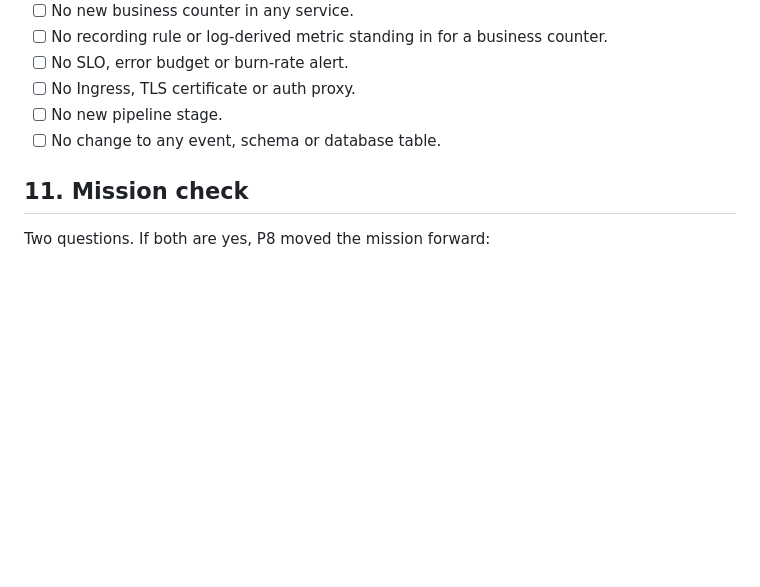
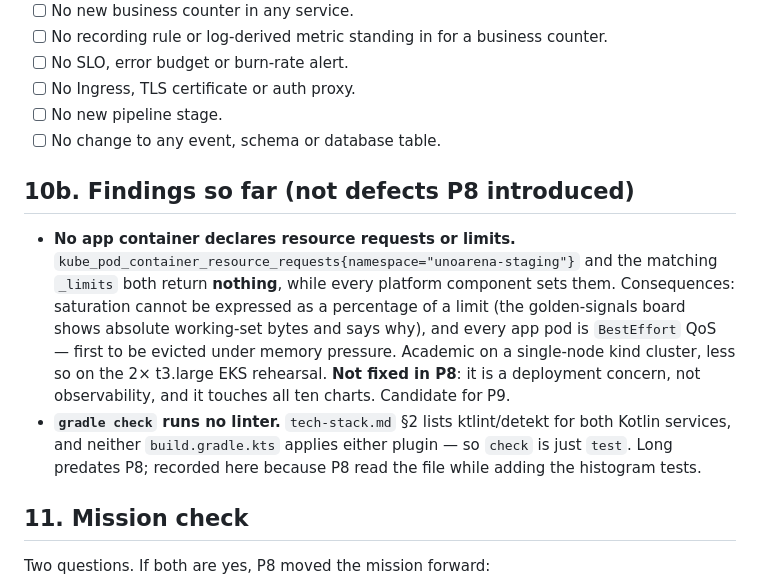
Before and after one commit to diegobadin/AMICRO-TP, a Markdown page: specs/2026-08-18-p8-observability/validation.md, the part around one of its changes. GitHub-like rendering; blank space fills up the shorter version.

```diff
--- a/specs/2026-08-18-p8-observability/validation.md
+++ b/specs/2026-08-18-p8-observability/validation.md
@@ -126,6 +147,20 @@ These must **not** appear in the diff:
 - [ ] No new pipeline stage.
 - [ ] No change to any event, schema or database table.
 
+## 10b. Findings so far (not defects P8 introduced)
+
+- **No app container declares resource requests or limits.**
+  `kube_pod_container_resource_requests{namespace="unoarena-staging"}` and the matching `_limits`
+  both return **nothing**, while every platform component sets them. Consequences: saturation
+  cannot be expressed as a percentage of a limit (the golden-signals board shows absolute
+  working-set bytes and says why), and every app pod is `BestEffort` QoS — first to be evicted
+  under memory pressure. Academic on a single-node kind cluster, less so on the 2× t3.large EKS
+  rehearsal. **Not fixed in P8**: it is a deployment concern, not observability, and it touches all
+  ten charts. Candidate for P9.
+- **`gradle check` runs no linter.** `tech-stack.md` §2 lists ktlint/detekt for both Kotlin
+  services, and neither `build.gradle.kts` applies either plugin — so `check` is just `test`. Long
+  predates P8; recorded here because P8 read the file while adding the histogram tests.
+
 ## 11. Mission check
 
 Two questions. If both are yes, P8 moved the mission forward:
```
Also changed, not shown: other parts of specs/2026-08-18-p8-observability/validation.md (+38 -17 lines).
